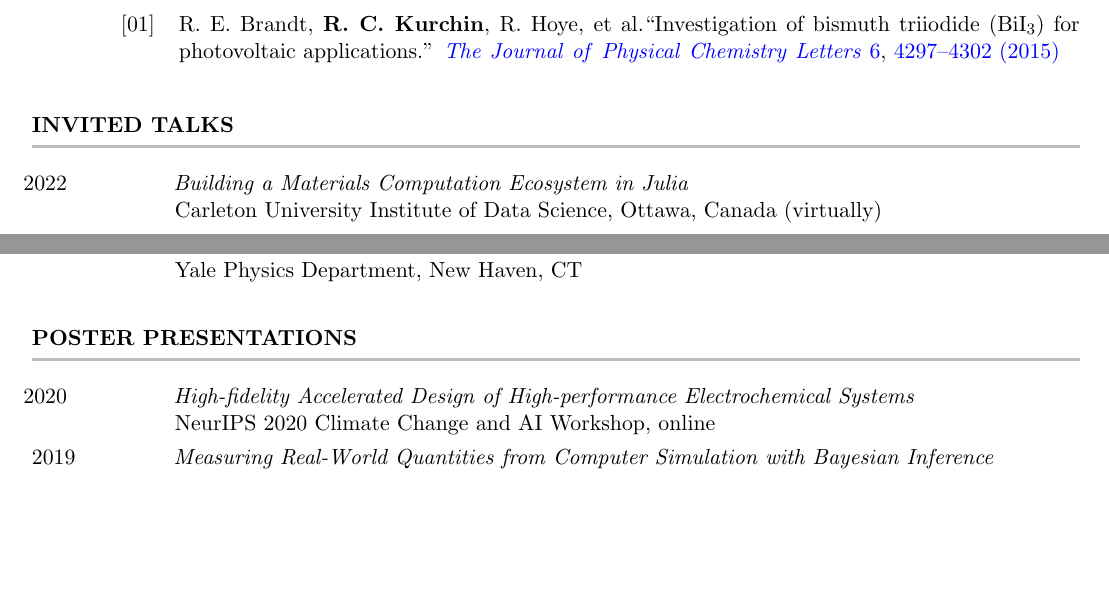
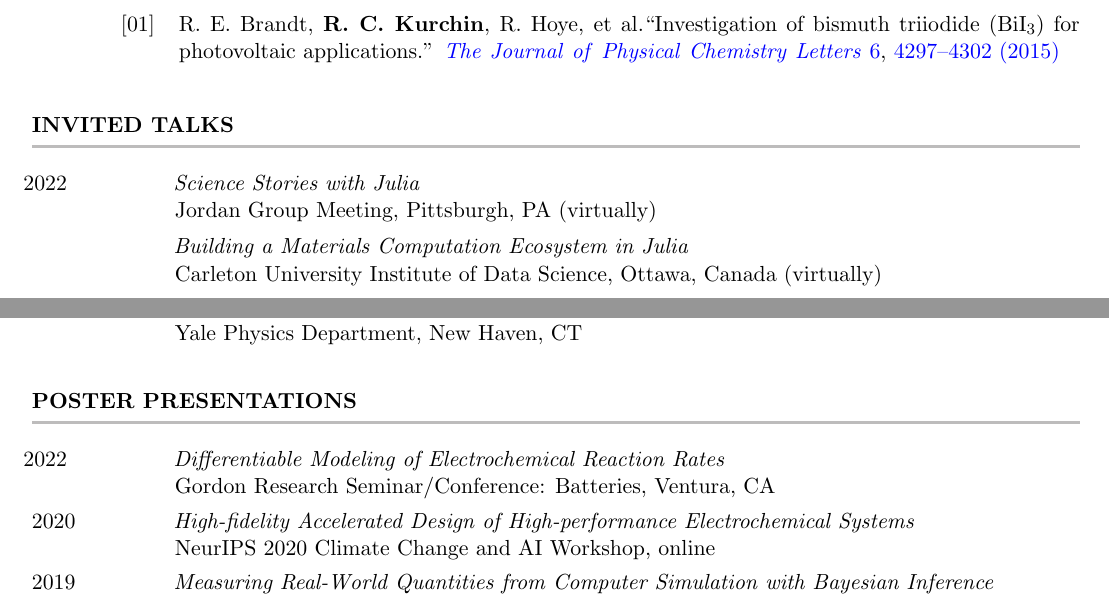
Before and after one commit to rkurchin/Kurchin_CV, a LaTeX CV (Kurchin_CV.tex, which reads inputs/posters.tex, inputs/talks_invited.tex): two parts of pages 3 and 4 of 7, joined at a grey line, cut so that both start at the same text, the shorter picture padded with empty space. Compiled offline with pdfLaTeX.

Commit message:
add GRC poster, Jordan group talk
Signed-off-by: Rachel Kurchin <rkurchin@cmu.edu>

```diff
--- a/inputs/posters.tex
+++ b/inputs/posters.tex
@@ -1,4 +1,5 @@
-\cvItem{\hspace{-1.5mm}2020}{}{\hspace{-1.5mm}High-fidelity Accelerated Design of High-performance Electrochemical Systems}{NeurIPS 2020 Climate Change and AI Workshop, online}
+\cvItem{\hspace{-1.5mm}2022}{}{\hspace{-1.5mm}Differentiable Modeling of Electrochemical Reaction Rates}{Gordon Research Seminar/Conference: Batteries, Ventura, CA}
+\cvItem{2020}{}{\hspace{-1.5mm}High-fidelity Accelerated Design of High-performance Electrochemical Systems}{NeurIPS 2020 Climate Change and AI Workshop, online}
 \cvItem{2019}{}{\hspace{-1.5mm}Measuring Real-World Quantities from Computer Simulation with Bayesian Inference}{MIT de Florez Award Competition, Cambridge, MA}
 \cvItem{}{}{\hspace{-1.5mm}Semiconductor Parameter Extraction via Current-Voltage Characterization and Bayesian\newline Inference Methods}{MIT CCE Symposium, Cambridge, MA}
 \cvItem{2018}{}{\hspace{-1.5mm}Semiconductor Parameter Extraction via Current-Voltage Characterization and Bayesian\newline Inference Methods}{MIT Materials Day, Cambridge, MA}
--- a/inputs/talks_invited.tex
+++ b/inputs/talks_invited.tex
@@ -1,4 +1,5 @@
-\cvItem{\hspace{-1.5mm}2022}{}{\hspace{-1.5mm}Building a Materials Computation Ecosystem in Julia}{Carleton University Institute of Data Science, Ottawa, Canada (virtually)}
+\cvItem{\hspace{-1.5mm}2022}{}{\hspace{-1.5mm}Science Stories with Julia}{Jordan Group Meeting, Pittsburgh, PA (virtually)}
+\cvItem{}{}{\hspace{-1.5mm}Building a Materials Computation Ecosystem in Julia}{Carleton University Institute of Data Science, Ottawa, Canada (virtually)}
 \cvItem{}{}{\hspace{-1.5mm}Design of Defect-Tolerant Materials for Photovoltaic Applications}{APS March Meeting, Chicago, IL}
 \cvItem{}{}{\hspace{-1.5mm}Building a Materials Computation Ecosystem in Julia}{MIT CESMIX seminar, Cambridge, MA (virtually)}
 \cvItem{2021}{}{\hspace{-1.5mm}Accelerating Energy Materials Discovery with Computation  }{Georgia Institute of Technology, Atlanta, GA (virtually)}
```
Also changed, not shown: Kurchin_CV.tex (+4 -4 lines), tsv/posters.tsv (+1 -0 lines), tsv/talks_invited.tsv (+1 -0 lines), Kurchin_CV.pdf.
